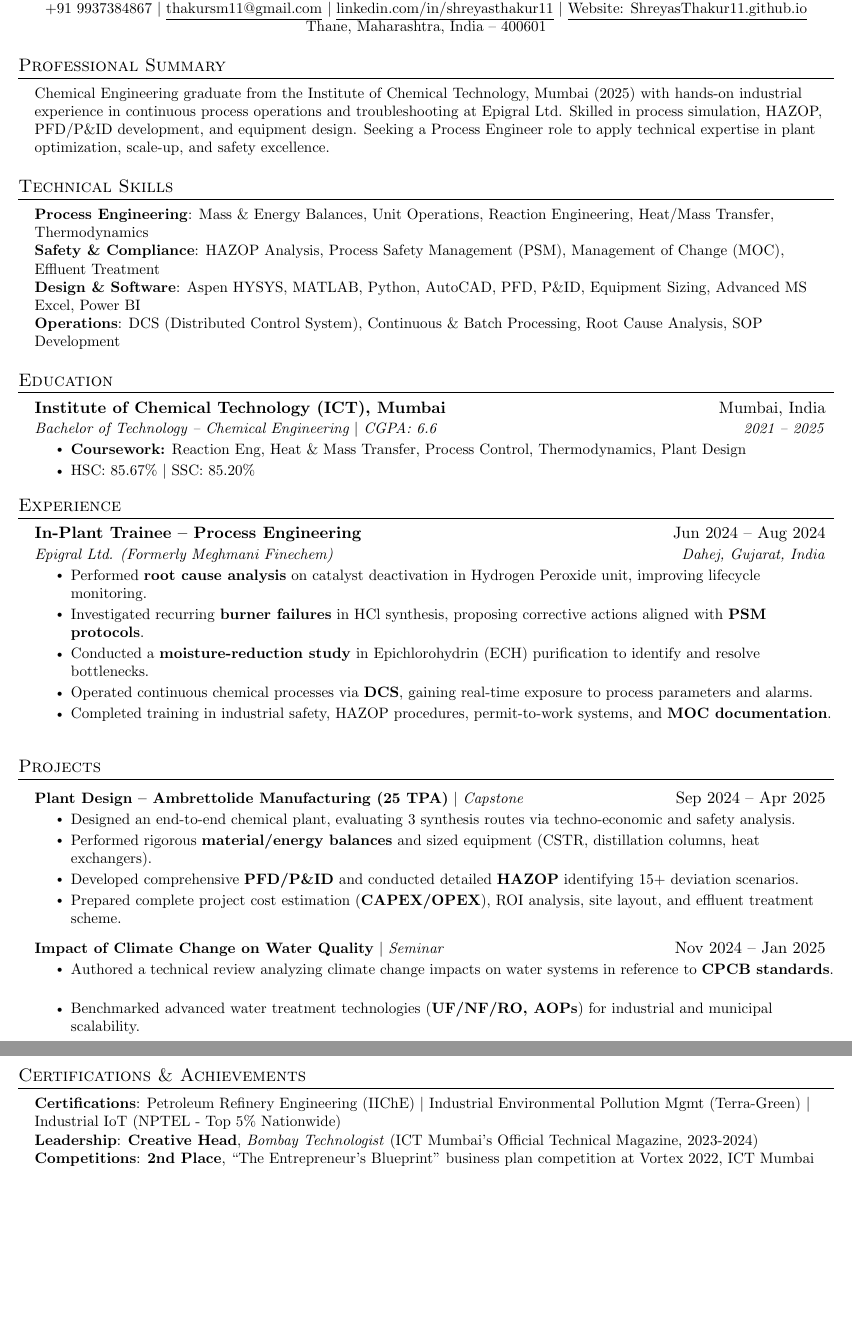
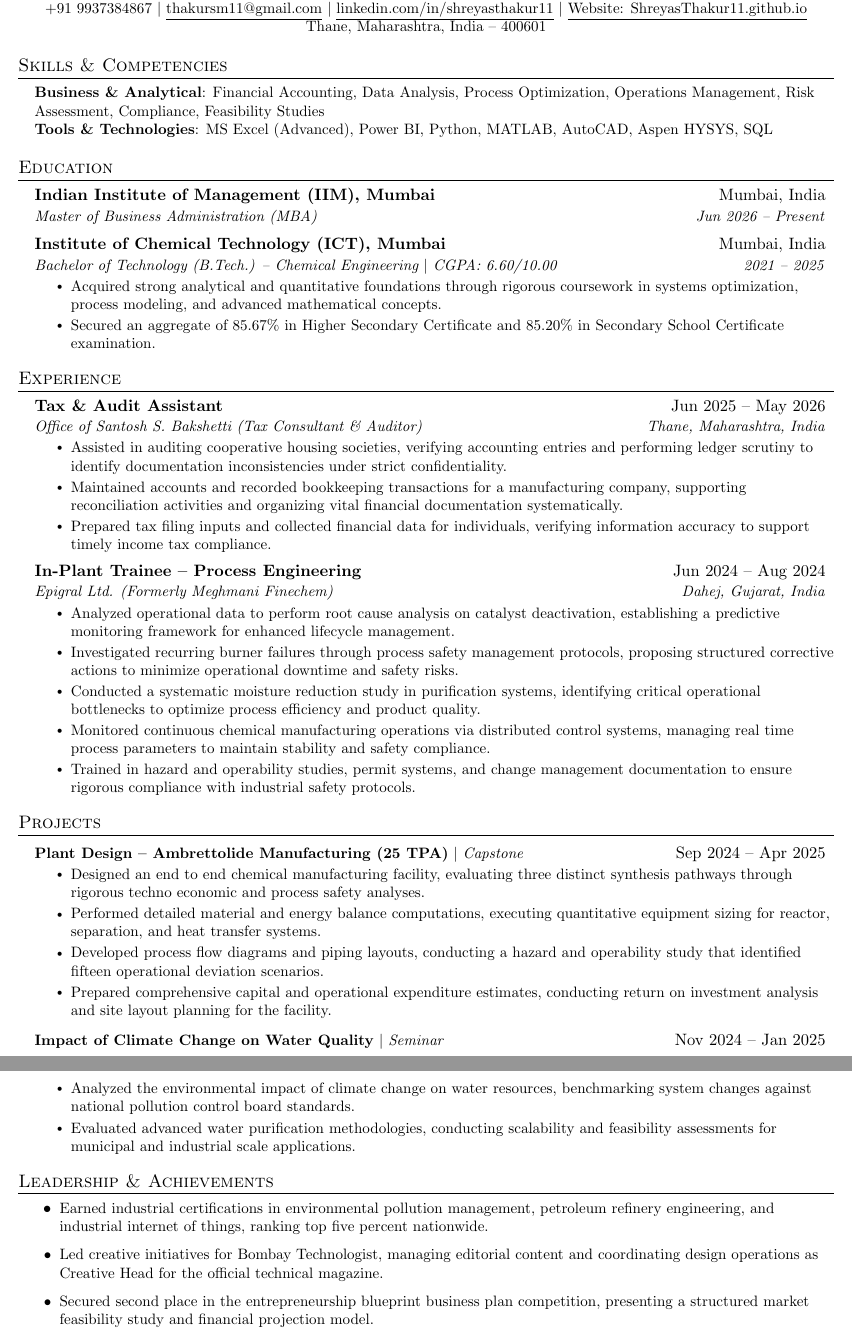
Before and after one commit to ShreyasThakur11/Resume, a LaTeX CV (resume.tex): two parts of pages 1 and 2 of 2, joined at a grey line, cut so that both start at the same text, the shorter picture padded with empty space. Compiled offline with pdfLaTeX.

Commit message:
Rewrite resume for IIM Mumbai standards with strict word counts

```diff
--- a/resume.tex
+++ b/resume.tex
@@ -115,23 +115,12 @@
 \end{center}
 
 
-%-----------SUMMARY-----------
-\section{Professional Summary}
+%-----------SKILLS & COMPETENCIES-----------
+\section{Skills \& Competencies}
  \begin{itemize}[leftmargin=0.15in, label={}]
     \small{\item{
-     Chemical Engineering graduate from the Institute of Chemical Technology, Mumbai (2025) with hands-on industrial experience in continuous process operations and troubleshooting at Epigral Ltd. Skilled in process simulation, HAZOP, PFD/P\&ID development, and equipment design. Seeking a Process Engineer role to apply technical expertise in plant optimization, scale-up, and safety excellence.
-    }}
- \end{itemize}
-
-
-%-----------TECHNICAL SKILLS-----------
-\section{Technical Skills}
- \begin{itemize}[leftmargin=0.15in, label={}]
-    \small{\item{
-     \textbf{Process Engineering}{: Mass \& Energy Balances, Unit Operations, Reaction Engineering, Heat/Mass Transfer, Thermodynamics} \\
-     \textbf{Safety \& Compliance}{: HAZOP Analysis, Process Safety Management (PSM), Management of Change (MOC), Effluent Treatment} \\
-     \textbf{Design \& Software}{: Aspen HYSYS, MATLAB, Python, AutoCAD, PFD, P\&ID, Equipment Sizing, Advanced MS Excel, Power BI} \\
-     \textbf{Operations}{: DCS (Distributed Control System), Continuous \& Batch Processing, Root Cause Analysis, SOP Development}
+     \textbf{Business \& Analytical}{: Financial Accounting, Data Analysis, Process Optimization, Operations Management, Risk Assessment, Compliance, Feasibility Studies} \\
+     \textbf{Tools \& Technologies}{: MS Excel (Advanced), Power BI, Python, MATLAB, AutoCAD, Aspen HYSYS, SQL}
     }}
  \end{itemize}
 
@@ -140,11 +129,14 @@
 \section{Education}
   \resumeSubHeadingListStart
     \resumeSubheading
+      {Indian Institute of Management (IIM), Mumbai}{Mumbai, India}
+      {Master of Business Administration (MBA)}{Jun 2026 -- Present}
+    \resumeSubheading
       {Institute of Chemical Technology (ICT), Mumbai}{Mumbai, India}
-      {Bachelor of Technology -- Chemical Engineering $|$ CGPA: 6.6}{2021 -- 2025}
+      {Bachelor of Technology (B.Tech.) -- Chemical Engineering $|$ CGPA: 6.60/10.00}{2021 -- 2025}
       \resumeItemListStart
-        \resumeItem{\textbf{Coursework:} Reaction Eng, Heat \& Mass Transfer, Process Control, Thermodynamics, Plant Design}
-        \resumeItem{HSC: 85.67\% $|$ SSC: 85.20\%}
+        \resumeItem{Acquired strong analytical and quantitative foundations through rigorous coursework in systems optimization, process modeling, and advanced mathematical concepts.}
+        \resumeItem{Secured an aggregate of 85.67\% in Higher Secondary Certificate and 85.20\% in Secondary School Certificate examination.}
       \resumeItemListEnd
   \resumeSubHeadingListEnd
 
@@ -154,14 +146,23 @@
   \resumeSubHeadingListStart
 
     \resumeSubheading
+      {Tax \& Audit Assistant}{Jun 2025 -- May 2026}
+      {Office of Santosh S. Bakshetti (Tax Consultant \& Auditor)}{Thane, Maharashtra, India}
+      \resumeItemListStart
+        \resumeItem{Assisted in auditing cooperative housing societies, verifying accounting entries and performing ledger scrutiny to identify documentation inconsistencies under strict confidentiality.}
+        \resumeItem{Maintained accounts and recorded bookkeeping transactions for a manufacturing company, supporting reconciliation activities and organizing vital financial documentation systematically.}
+        \resumeItem{Prepared tax filing inputs and collected financial data for individuals, verifying information accuracy to support timely income tax compliance.}
+      \resumeItemListEnd
+
+    \resumeSubheading
       {In-Plant Trainee -- Process Engineering}{Jun 2024 -- Aug 2024}
       {Epigral Ltd. (Formerly Meghmani Finechem)}{Dahej, Gujarat, India}
       \resumeItemListStart
-        \resumeItem{Performed \textbf{root cause analysis} on catalyst deactivation in Hydrogen Peroxide unit, improving lifecycle monitoring.}
-        \resumeItem{Investigated recurring \textbf{burner failures} in HCl synthesis, proposing corrective actions aligned with \textbf{PSM protocols}.}
-        \resumeItem{Conducted a \textbf{moisture-reduction study} in Epichlorohydrin (ECH) purification to identify and resolve bottlenecks.}
-        \resumeItem{Operated continuous chemical processes via \textbf{DCS}, gaining real-time exposure to process parameters and alarms.}
-        \resumeItem{Completed training in industrial safety, HAZOP procedures, permit-to-work systems, and \textbf{MOC documentation}.}
+        \resumeItem{Analyzed operational data to perform root cause analysis on catalyst deactivation, establishing a predictive monitoring framework for enhanced lifecycle management.}
+        \resumeItem{Investigated recurring burner failures through process safety management protocols, proposing structured corrective actions to minimize operational downtime and safety risks.}
+        \resumeItem{Conducted a systematic moisture reduction study in purification systems, identifying critical operational bottlenecks to optimize process efficiency and product quality.}
+        \resumeItem{Monitored continuous chemical manufacturing operations via distributed control systems, managing real time process parameters to maintain stability and safety compliance.}
+        \resumeItem{Trained in hazard and operability studies, permit systems, and change management documentation to ensure rigorous compliance with industrial safety protocols.}
       \resumeItemListEnd
 
   \resumeSubHeadingListEnd
@@ -173,29 +174,27 @@
       \resumeProjectHeading
           {\textbf{Plant Design -- Ambrettolide Manufacturing (25 TPA)} $|$ \emph{Capstone}}{Sep 2024 -- Apr 2025}
           \resumeItemListStart
-            \resumeItem{Designed an end-to-end chemical plant, evaluating 3 synthesis routes via techno-economic and safety analysis.}
-            \resumeItem{Performed rigorous \textbf{material/energy balances} and sized equipment (CSTR, distillation columns, heat exchangers).}
-            \resumeItem{Developed comprehensive \textbf{PFD/P\&ID} and conducted detailed \textbf{HAZOP} identifying 15+ deviation scenarios.}
-            \resumeItem{Prepared complete project cost estimation (\textbf{CAPEX/OPEX}), ROI analysis, site layout, and effluent treatment scheme.}
+            \resumeItem{Designed an end to end chemical manufacturing facility, evaluating three distinct synthesis pathways through rigorous techno economic and process safety analyses.}
+            \resumeItem{Performed detailed material and energy balance computations, executing quantitative equipment sizing for reactor, separation, and heat transfer systems.}
+            \resumeItem{Developed process flow diagrams and piping layouts, conducting a hazard and operability study that identified fifteen operational deviation scenarios.}
+            \resumeItem{Prepared comprehensive capital and operational expenditure estimates, conducting return on investment analysis and site layout planning for the facility.}
           \resumeItemListEnd
       \resumeProjectHeading
           {\textbf{Impact of Climate Change on Water Quality} $|$ \emph{Seminar}}{Nov 2024 -- Jan 2025}
           \resumeItemListStart
-            \resumeItem{Authored a technical review analyzing climate change impacts on water systems in reference to \textbf{CPCB standards}.}
-            \resumeItem{Benchmarked advanced water treatment technologies (\textbf{UF/NF/RO, AOPs}) for industrial and municipal scalability.}
+            \resumeItem{Analyzed the environmental impact of climate change on water resources, benchmarking system changes against national pollution control board standards.}
+            \resumeItem{Evaluated advanced water purification methodologies, conducting scalability and feasibility assessments for municipal and industrial scale applications.}
           \resumeItemListEnd
     \resumeSubHeadingListEnd
 
 
-%-----------CERTIFICATIONS & ACHIEVEMENTS-----------
-\section{Certifications \& Achievements}
- \begin{itemize}[leftmargin=0.15in, label={}]
-    \small{\item{
-     \textbf{Certifications}{: Petroleum Refinery Engineering (IIChE) $|$ Industrial Environmental Pollution Mgmt (Terra-Green) $|$ Industrial IoT (NPTEL - Top 5\% Nationwide)} \\
-     \textbf{Leadership}{: \textbf{Creative Head}, \emph{Bombay Technologist} (ICT Mumbai's Official Technical Magazine, 2023-2024)} \\
-     \textbf{Competitions}{: \textbf{2nd Place}, ``The Entrepreneur's Blueprint'' business plan competition at Vortex 2022, ICT Mumbai}
-    }}
- \end{itemize}
+%-----------LEADERSHIP & ACHIEVEMENTS-----------
+\section{Leadership \& Achievements}
+  \resumeItemListStart
+    \resumeItem{Earned industrial certifications in environmental pollution management, petroleum refinery engineering, and industrial internet of things, ranking top five percent nationwide.}
+    \resumeItem{Led creative initiatives for Bombay Technologist, managing editorial content and coordinating design operations as Creative Head for the official technical magazine.}
+    \resumeItem{Secured second place in the entrepreneurship blueprint business plan competition, presenting a structured market feasibility study and financial projection model.}
+  \resumeItemListEnd
 
 
 %-------------------------------------------
```
